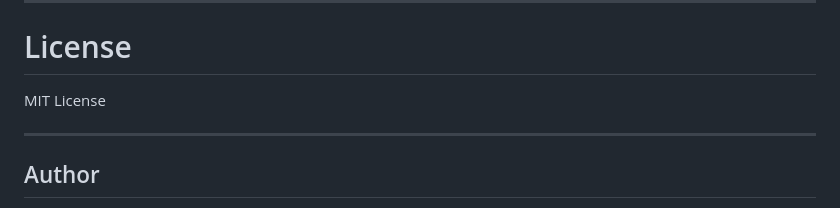
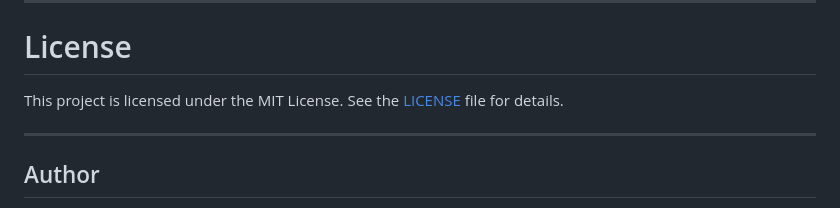
Before and after one commit to barusdrk/ai-text-summarizer, a Markdown page: README.md, the part around the change. GitHub-like rendering.

```diff
--- a/README.md
+++ b/README.md
@@ -243,7 +243,7 @@ http://localhost:3000
 
 # License
 
-MIT License
+This project is licensed under the MIT License. See the [LICENSE](LICENSE) file for details.
 
 ---
 
```
